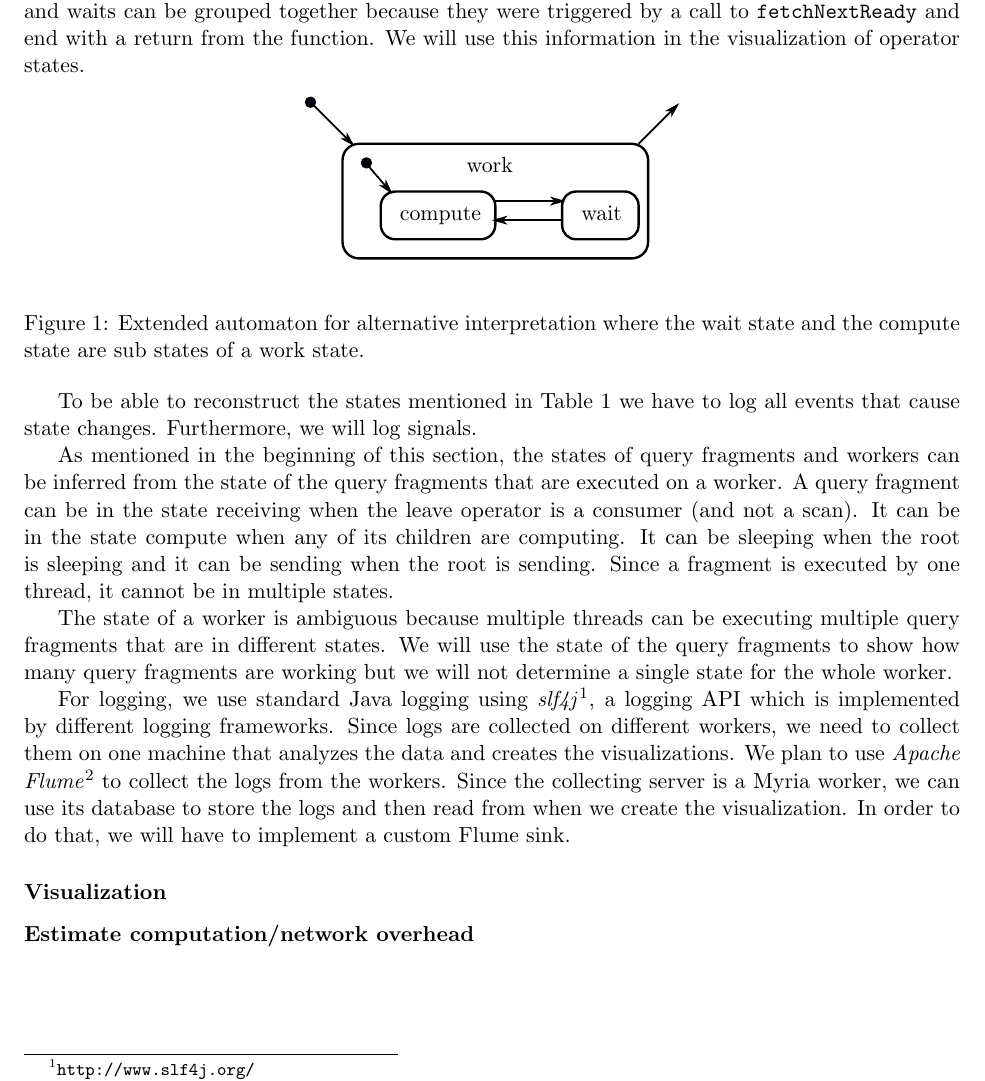
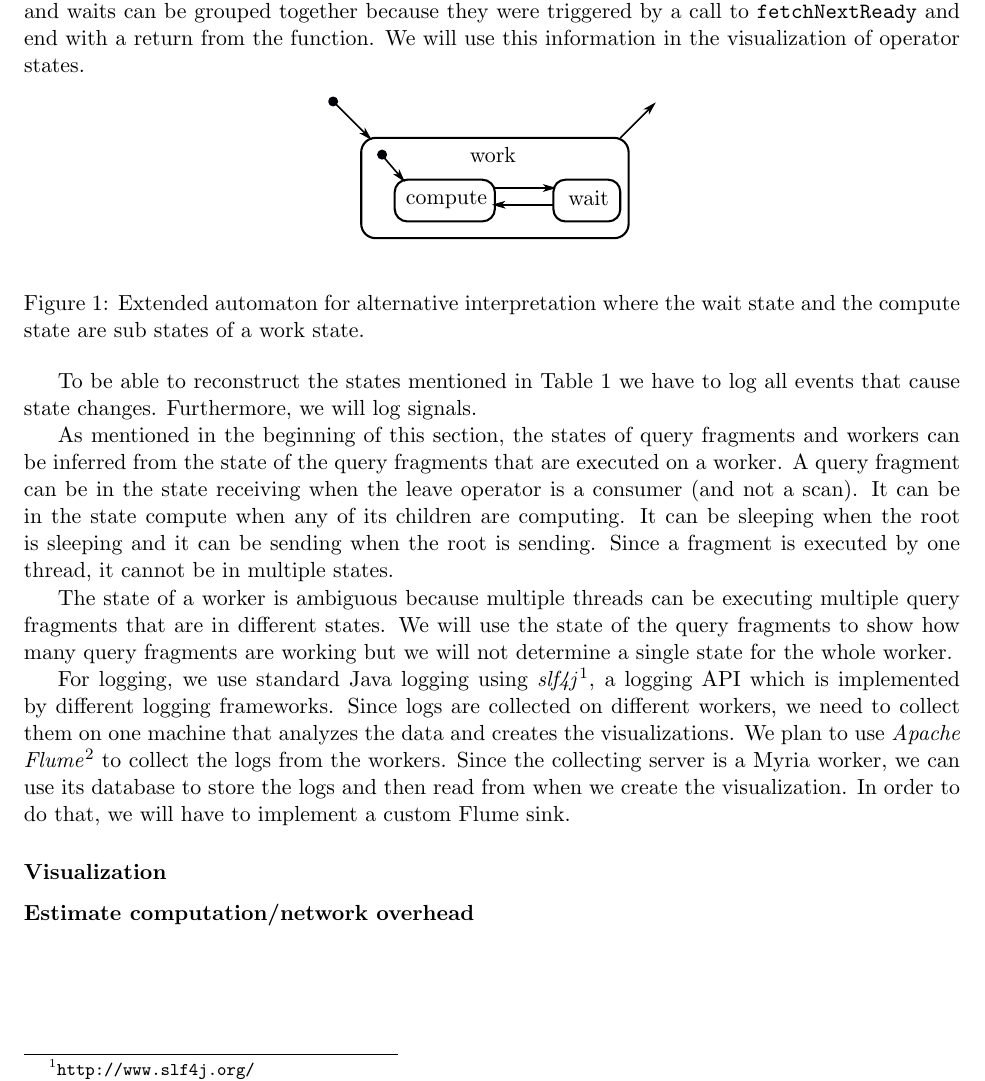
Before and after one commit to domoritz/CSE552-Proposal, a LaTeX document (3_Pages_Proposal.tex): part of page 3 of 3, cut so that both start at the same text. Compiled offline with pdfLaTeX.

Commit message:
save some space

```diff
--- a/3_Pages_Proposal.tex
+++ b/3_Pages_Proposal.tex
@@ -118,7 +118,7 @@ No all transitions between states are possible. For example, the wait state can
 
 \begin{figure}[h]
   \begin{center}
-    \def\svgwidth{0.4\columnwidth}
+    \def\svgwidth{0.35\columnwidth}
     \input{wait_states.pdf_tex}
   \end{center}
   \caption{Extended automaton for alternative interpretation where the wait state and the compute state are sub states of a work state.}
```
Also changed, not shown: wait_states.pdf_tex, wait_states.svg.
